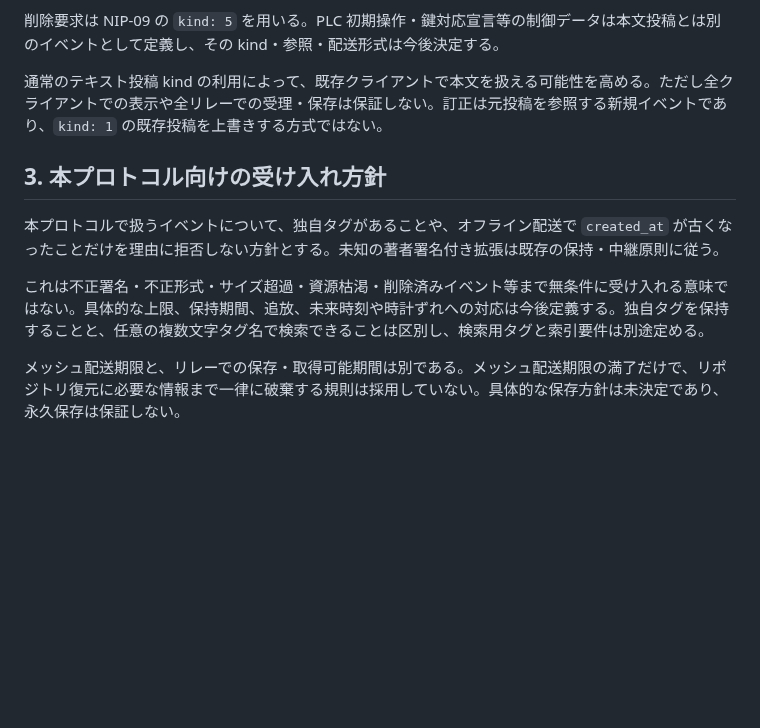
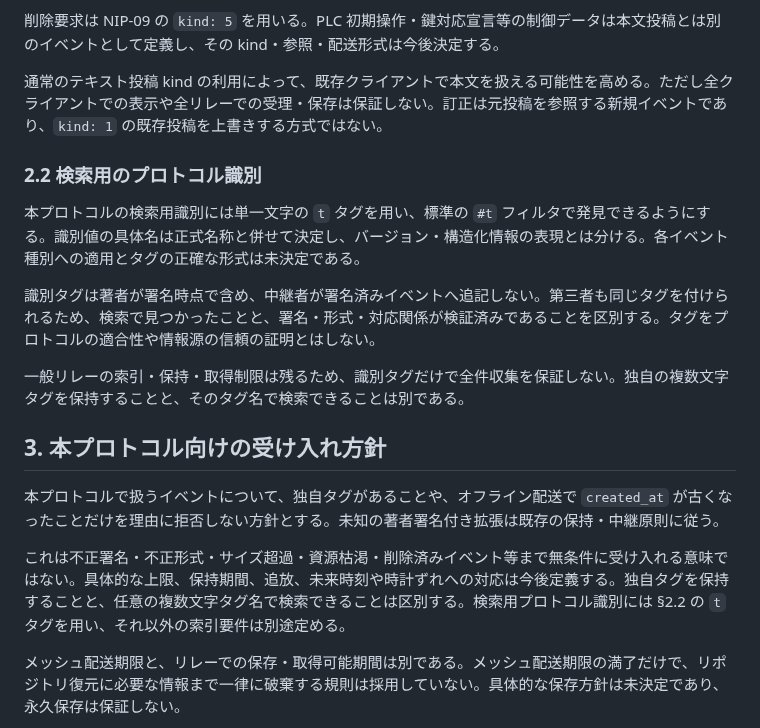
Before and after one commit to jphacks/sd_2607, a Markdown page: protocol/0007-nostr-relay-profile.md, the part around the change. Drawn GitHub-style; blank space fills up the shorter version.

Commit message:
Use t tags for protocol event discovery

```diff
--- a/protocol/0007-nostr-relay-profile.md
+++ b/protocol/0007-nostr-relay-profile.md
@@ -32,11 +32,19 @@ NIP-01 の標準イベントと WebSocket の投稿・取得・購読を提供
 
 通常のテキスト投稿 kind の利用によって、既存クライアントで本文を扱える可能性を高める。ただし全クライアントでの表示や全リレーでの受理・保存は保証しない。訂正は元投稿を参照する新規イベントであり、`kind: 1` の既存投稿を上書きする方式ではない。
 
+### 2.2 検索用のプロトコル識別
+
+本プロトコルの検索用識別には単一文字の `t` タグを用い、標準の `#t` フィルタで発見できるようにする。識別値の具体名は正式名称と併せて決定し、バージョン・構造化情報の表現とは分ける。各イベント種別への適用とタグの正確な形式は未決定である。
+
+識別タグは著者が署名時点で含め、中継者が署名済みイベントへ追記しない。第三者も同じタグを付けられるため、検索で見つかったことと、署名・形式・対応関係が検証済みであることを区別する。タグをプロトコルの適合性や情報源の信頼の証明とはしない。
+
+一般リレーの索引・保持・取得制限は残るため、識別タグだけで全件収集を保証しない。独自の複数文字タグを保持することと、そのタグ名で検索できることは別である。
+
 ## 3. 本プロトコル向けの受け入れ方針
 
 本プロトコルで扱うイベントについて、独自タグがあることや、オフライン配送で `created_at` が古くなったことだけを理由に拒否しない方針とする。未知の著者署名付き拡張は既存の保持・中継原則に従う。
 
-これは不正署名・不正形式・サイズ超過・資源枯渇・削除済みイベント等まで無条件に受け入れる意味ではない。具体的な上限、保持期間、追放、未来時刻や時計ずれへの対応は今後定義する。独自タグを保持することと、任意の複数文字タグ名で検索できることは区別し、検索用タグと索引要件は別途定める。
+これは不正署名・不正形式・サイズ超過・資源枯渇・削除済みイベント等まで無条件に受け入れる意味ではない。具体的な上限、保持期間、追放、未来時刻や時計ずれへの対応は今後定義する。独自タグを保持することと、任意の複数文字タグ名で検索できることは区別する。検索用プロトコル識別には §2.2 の `t` タグを用い、それ以外の索引要件は別途定める。
 
 メッシュ配送期限と、リレーでの保存・取得可能期間は別である。メッシュ配送期限の満了だけで、リポジトリ復元に必要な情報まで一律に破棄する規則は採用していない。具体的な保存方針は未決定であり、永久保存は保証しない。
 
```
Also changed, not shown: protocol/0001-repository-model.md (+2 -0 lines), protocol/0003-open-questions.md (+1 -1 lines).
